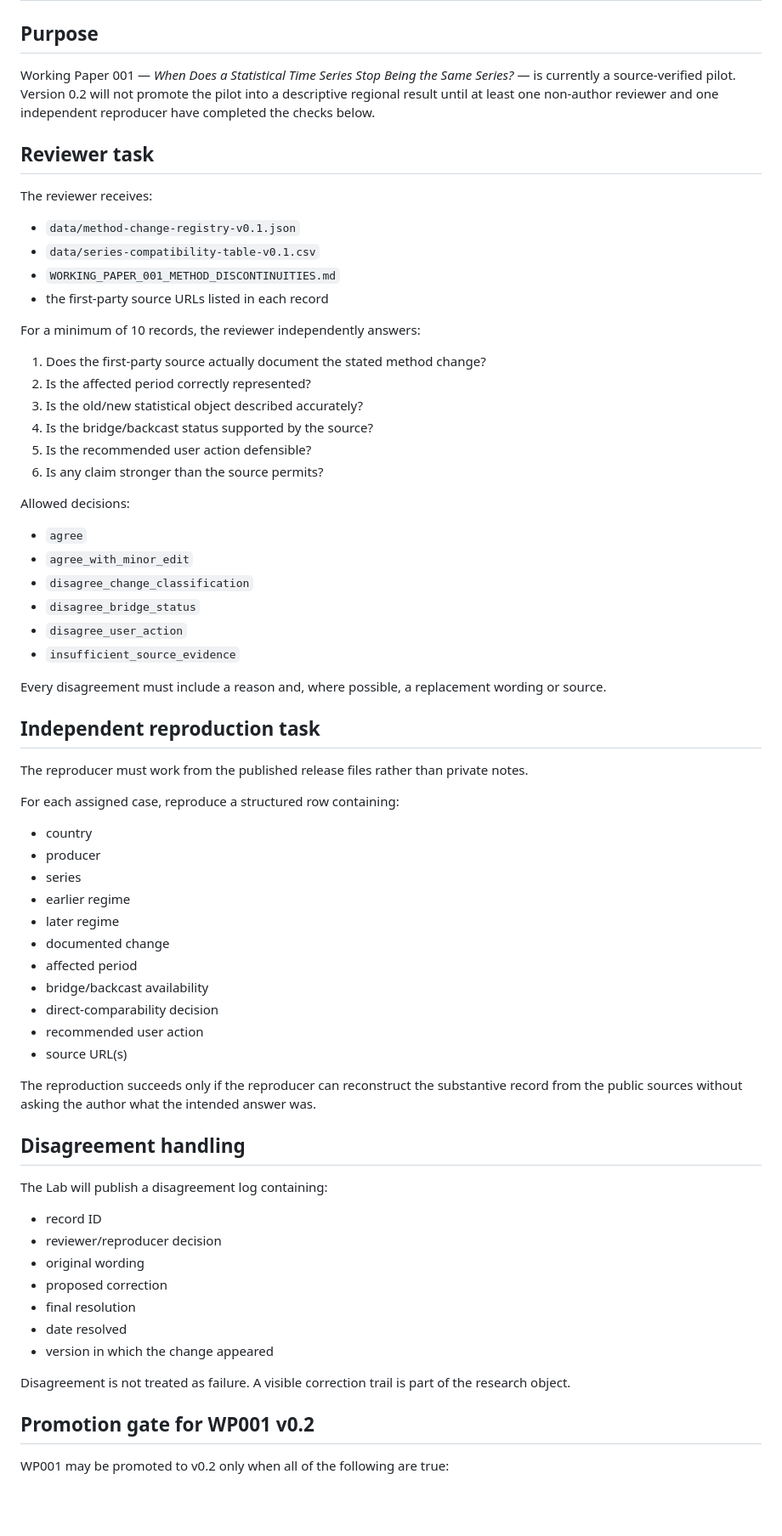
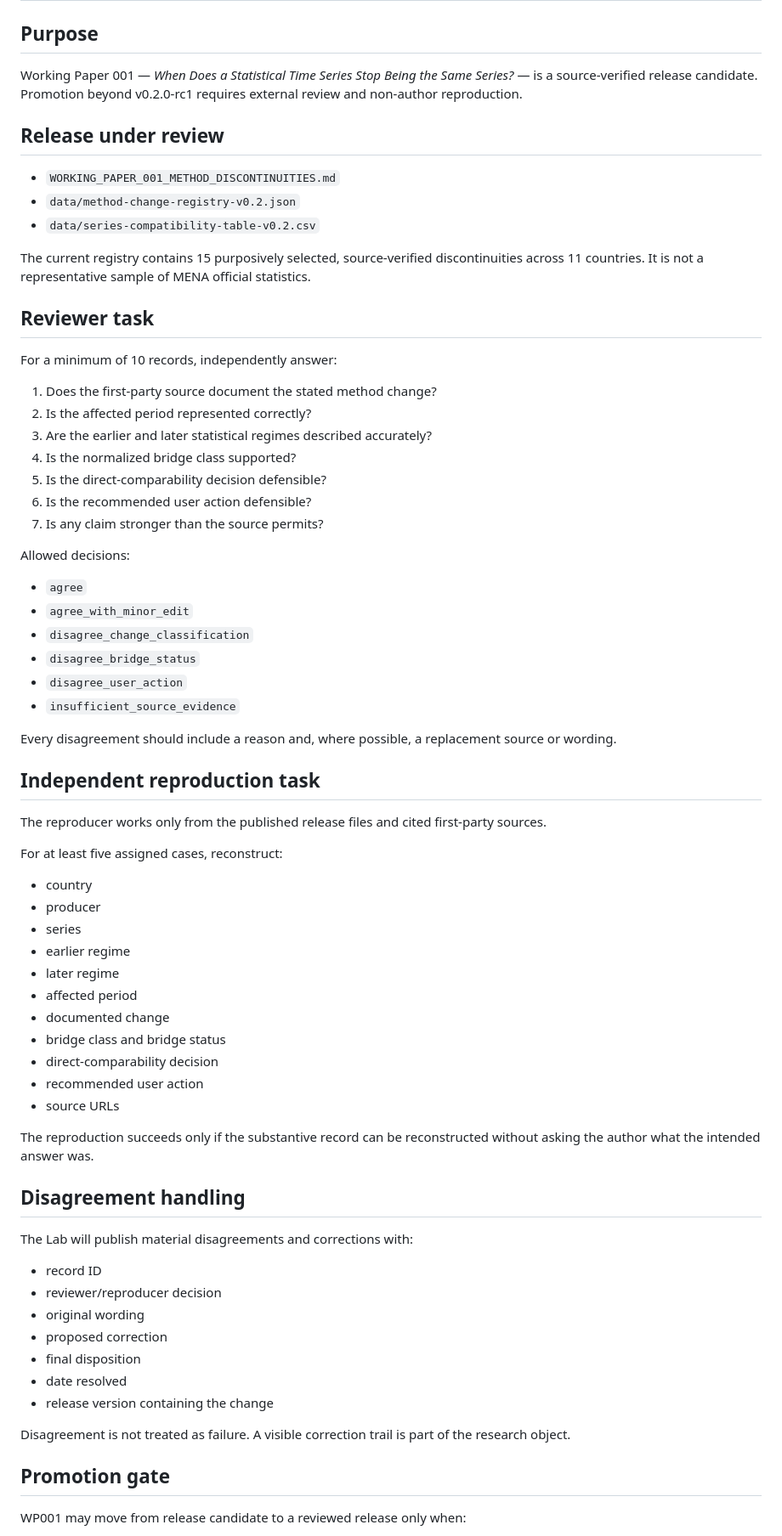
Before and after one commit to layan985/mena-open-evidence-lab, a Markdown page: WP001_REVIEW_AND_REPRODUCTION_PROTOCOL.md, the part around one of its changes. Shown at 85% size. Drawn GitHub-style; blank space fills up the shorter version.

Commit message:
Update WP001 review protocol for 15-record v0.2 candidate

```diff
--- a/WP001_REVIEW_AND_REPRODUCTION_PROTOCOL.md
+++ b/WP001_REVIEW_AND_REPRODUCTION_PROTOCOL.md
@@ -2,25 +2,27 @@
 
 ## Purpose
 
-Working Paper 001 — *When Does a Statistical Time Series Stop Being the Same Series?* — is currently a source-verified pilot. Version 0.2 will not promote the pilot into a descriptive regional result until at least one non-author reviewer and one independent reproducer have completed the checks below.
+Working Paper 001 — *When Does a Statistical Time Series Stop Being the Same Series?* — is a source-verified release candidate. Promotion beyond v0.2.0-rc1 requires external review and non-author reproduction.
+
+## Release under review
+
+- `WORKING_PAPER_001_METHOD_DISCONTINUITIES.md`
+- `data/method-change-registry-v0.2.json`
+- `data/series-compatibility-table-v0.2.csv`
+
+The current registry contains 15 purposively selected, source-verified discontinuities across 11 countries. It is not a representative sample of MENA official statistics.
 
 ## Reviewer task
 
-The reviewer receives:
+For a minimum of 10 records, independently answer:
 
-- `data/method-change-registry-v0.1.json`
-- `data/series-compatibility-table-v0.1.csv`
-- `WORKING_PAPER_001_METHOD_DISCONTINUITIES.md`
-- the first-party source URLs listed in each record
-
-For a minimum of 10 records, the reviewer independently answers:
-
-1. Does the first-party source actually document the stated method change?
-2. Is the affected period correctly represented?
-3. Is the old/new statistical object described accurately?
-4. Is the bridge/backcast status supported by the source?
-5. Is the recommended user action defensible?
-6. Is any claim stronger than the source permits?
+1. Does the first-party source document the stated method change?
+2. Is the affected period represented correctly?
+3. Are the earlier and later statistical regimes described accurately?
+4. Is the normalized bridge class supported?
+5. Is the direct-comparability decision defensible?
+6. Is the recommended user action defensible?
+7. Is any claim stronger than the source permits?
 
 Allowed decisions:
 
@@ -31,43 +33,43 @@ Allowed decisions:
 - `disagree_user_action`
 - `insufficient_source_evidence`
 
-Every disagreement must include a reason and, where possible, a replacement wording or source.
+Every disagreement should include a reason and, where possible, a replacement source or wording.
 
 ## Independent reproduction task
 
-The reproducer must work from the published release files rather than private notes.
+The reproducer works only from the published release files and cited first-party sources.
 
-For each assigned case, reproduce a structured row containing:
+For at least five assigned cases, reconstruct:
 
 - country
 - producer
 - series
 - earlier regime
 - later regime
+- affected period
 - documented change
-- affected period
-- bridge/backcast availability
+- bridge class and bridge status
 - direct-comparability decision
 - recommended user action
-- source URL(s)
+- source URLs
 
-The reproduction succeeds only if the reproducer can reconstruct the substantive record from the public sources without asking the author what the intended answer was.
+The reproduction succeeds only if the substantive record can be reconstructed without asking the author what the intended answer was.
 
 ## Disagreement handling
 
-The Lab will publish a disagreement log containing:
+The Lab will publish material disagreements and corrections with:
 
 - record ID
 - reviewer/reproducer decision
 - original wording
 - proposed correction
-- final resolution
+- final disposition
 - date resolved
-- version in which the change appeared
+- release version containing the change
 
 Disagreement is not treated as failure. A visible correction trail is part of the research object.
 
-## Promotion gate for WP001 v0.2
+## Promotion gate
 
-WP001 may be promoted to v0.2 only when all of the following are true:
+WP001 may move from release candidate to a reviewed release only when:
 
```
Also changed, not shown: other parts of WP001_REVIEW_AND_REPRODUCTION_PROTOCOL.md (+16 -17 lines).
